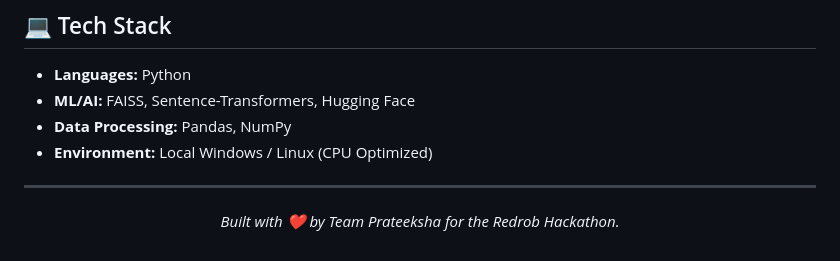
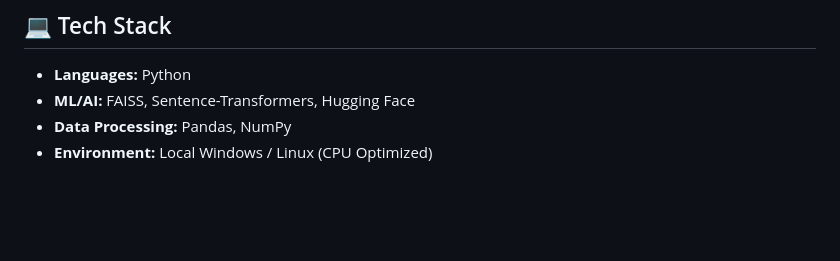
Before and after one commit to prateeksha-khichi/Intelligent-Candidate-Discovery-Ranking-Engine, a Markdown page: README.md, the part around the change. GitHub-like rendering; blank space fills up the shorter version.

Commit message:
Remove team acknowledgment from README
Removed team acknowledgment section from README.

```diff
--- a/README.md
+++ b/README.md
@@ -109,8 +109,3 @@ Their immediate previous role was as a "Senior Software Engineer (ML)" with expl
 - **ML/AI:** FAISS, Sentence-Transformers, Hugging Face
 - **Data Processing:** Pandas, NumPy
 - **Environment:** Local Windows / Linux (CPU Optimized)
-
----
-<div align="center">
-  <p><i>Built with ❤️ by Team Prateeksha for the Redrob Hackathon.</i></p>
-</div>
```
